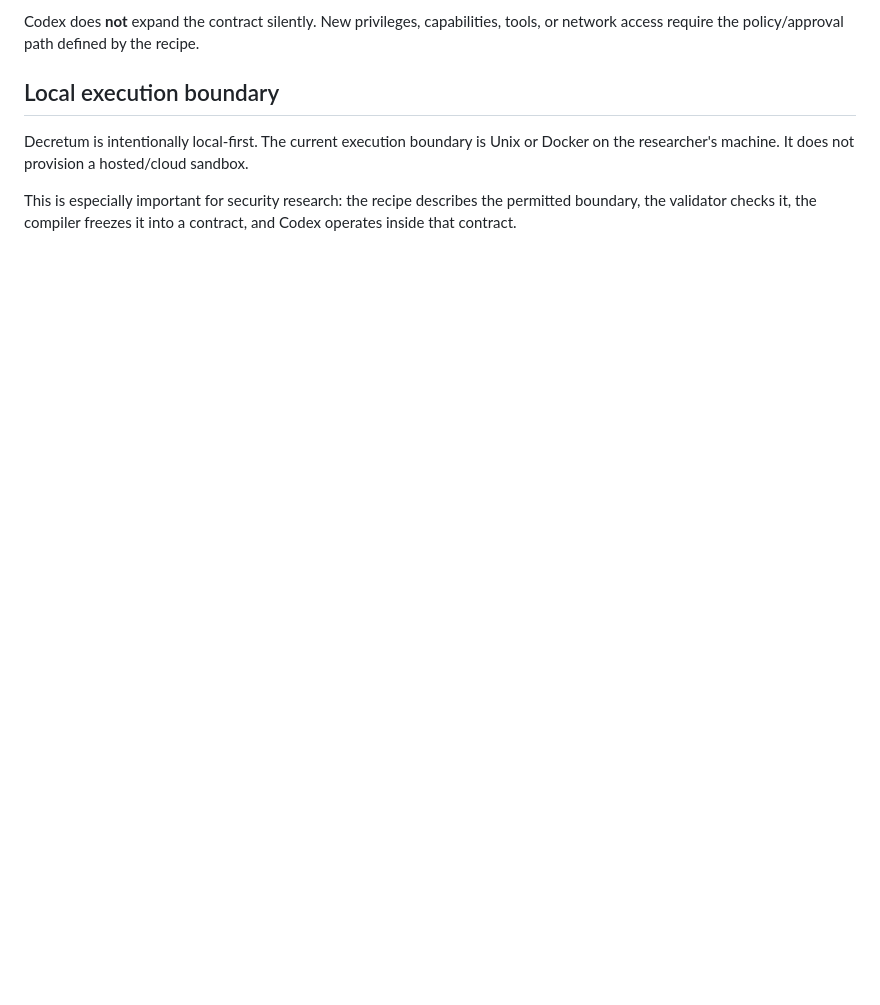
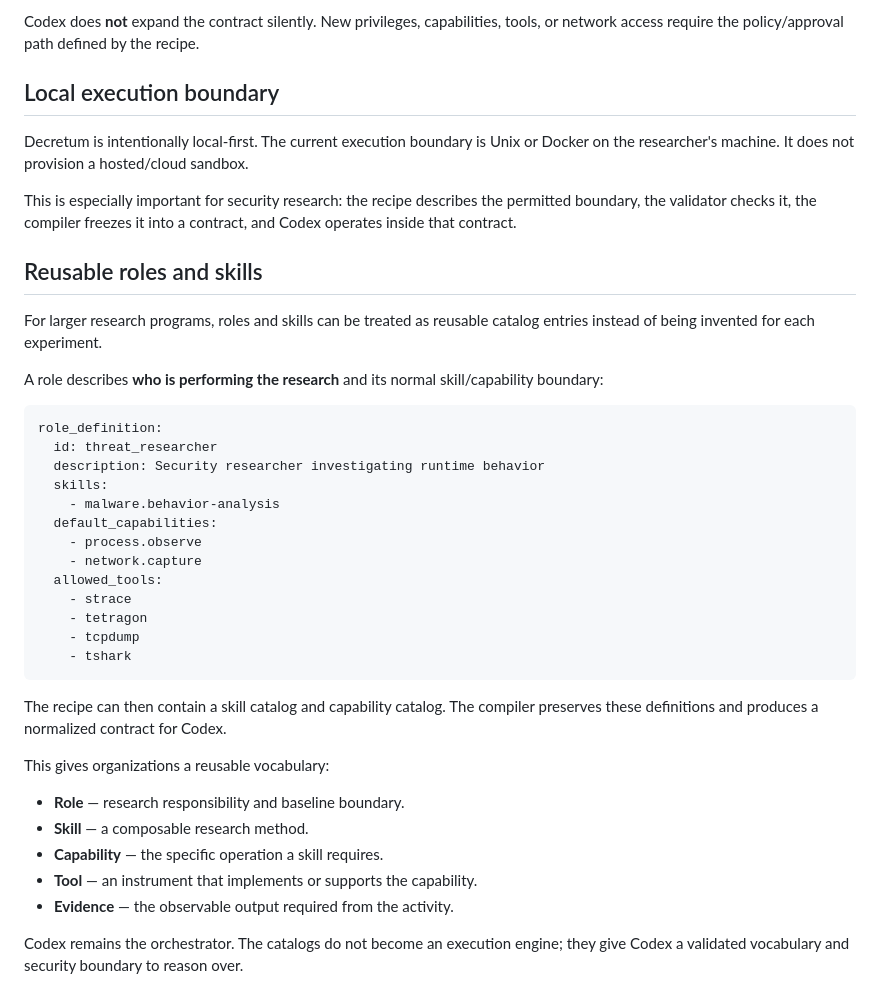
Before and after one commit to Opposum0112/Decretum, a Markdown page: README.md, the part around the change. GitHub-like rendering; blank space fills up the shorter version.

Commit message:
Document reusable roles and skills for end users

````diff
--- a/README.md
+++ b/README.md
@@ -627,3 +627,38 @@ Codex does **not** expand the contract silently. New privileges, capabilities, t
 Decretum is intentionally local-first. The current execution boundary is Unix or Docker on the researcher's machine. It does not provision a hosted/cloud sandbox.
 
 This is especially important for security research: the recipe describes the permitted boundary, the validator checks it, the compiler freezes it into a contract, and Codex operates inside that contract.
+
+
+## Reusable roles and skills
+
+For larger research programs, roles and skills can be treated as reusable catalog entries instead of being invented for each experiment.
+
+A role describes **who is performing the research** and its normal skill/capability boundary:
+
+```yaml
+role_definition:
+  id: threat_researcher
+  description: Security researcher investigating runtime behavior
+  skills:
+    - malware.behavior-analysis
+  default_capabilities:
+    - process.observe
+    - network.capture
+  allowed_tools:
+    - strace
+    - tetragon
+    - tcpdump
+    - tshark
+```
+
+The recipe can then contain a skill catalog and capability catalog. The compiler preserves these definitions and produces a normalized contract for Codex.
+
+This gives organizations a reusable vocabulary:
+
+- **Role** — research responsibility and baseline boundary.
+- **Skill** — a composable research method.
+- **Capability** — the specific operation a skill requires.
+- **Tool** — an instrument that implements or supports the capability.
+- **Evidence** — the observable output required from the activity.
+
+Codex remains the orchestrator. The catalogs do not become an execution engine; they give Codex a validated vocabulary and security boundary to reason over.
````
